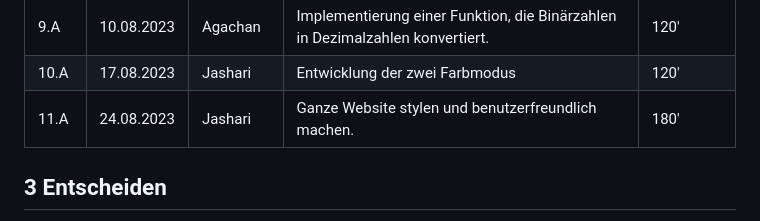
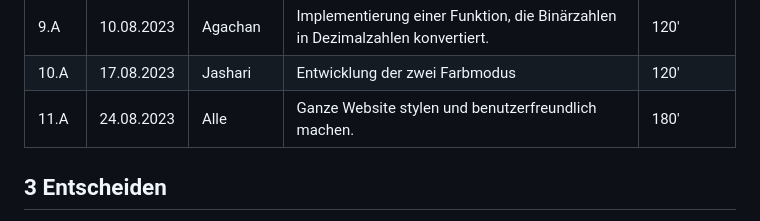
Before and after one commit to denisjashari54/LA1304, a Markdown page: Projektdokumentation.md, the part around the change printed below. GitHub-like rendering.

```diff
--- a/Projektdokumentation.md
+++ b/Projektdokumentation.md
@@ -69,7 +69,7 @@ Erleben Sie intuitive Binär-, Hexadezimal- und Dezimalumwandlungen auf Knopfdru
 | 8.A | 03.08.2023 | Agachan  | Entwicklung der Funktion zur Umwandlung von Binärzahlen in Hexadezimalzahlen. | 120' |
 | 9.A | 10.08.2023 | Agachan    | Implementierung einer Funktion, die Binärzahlen in Dezimalzahlen konvertiert. | 120' |
 | 10.A | 17.08.2023 | Jashari      | Entwicklung der zwei Farbmodus | 120' |
-| 11.A | 24.08.2023 | Jashari   | Ganze Website stylen und benutzerfreundlich machen.| 180' |
+| 11.A | 24.08.2023 | Alle   | Ganze Website stylen und benutzerfreundlich machen.| 180' |
 
 ## 3 Entscheiden
 
```
Also changed, not shown: other parts of Projektdokumentation.md (+1 -1 lines).
